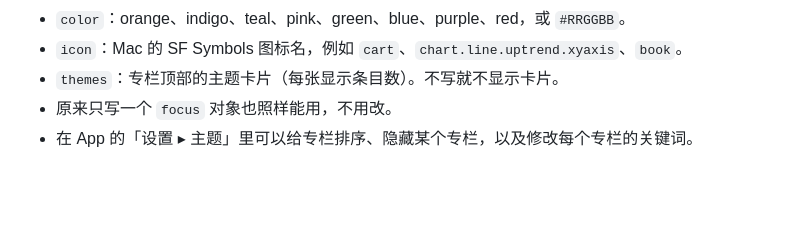
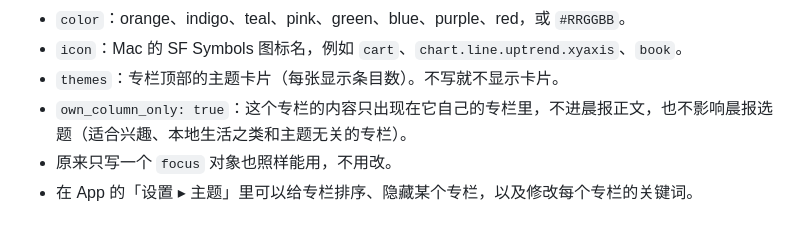
Before and after one commit to ziyueupup-ghost/morning-brief, a Markdown page: README.md, the part around the change. Drawn GitHub-style; blank space fills up the shorter version.

Commit message:
TASK: focus columns with own_column_only stay in their own column
Co-Authored-By: Claude Opus 5.5 <noreply@anthropic.com>

```diff
--- a/README.md
+++ b/README.md
@@ -73,6 +73,7 @@
 - `color`：orange、indigo、teal、pink、green、blue、purple、red，或 `#RRGGBB`。
 - `icon`：Mac 的 SF Symbols 图标名，例如 `cart`、`chart.line.uptrend.xyaxis`、`book`。
 - `themes`：专栏顶部的主题卡片（每张显示条目数）。不写就不显示卡片。
+- `own_column_only: true`：这个专栏的内容只出现在它自己的专栏里，不进晨报正文，也不影响晨报选题（适合兴趣、本地生活之类和主题无关的专栏）。
 - 原来只写一个 `focus` 对象也照样能用，不用改。
 - 在 App 的「设置 ▸ 主题」里可以给专栏排序、隐藏某个专栏，以及修改每个专栏的关键词。
 
```
Also changed, not shown: TASK.md (+2 -2 lines).
